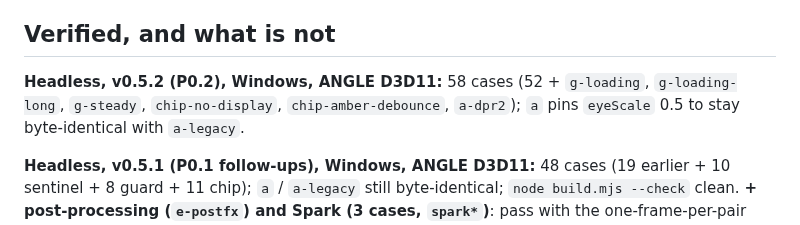
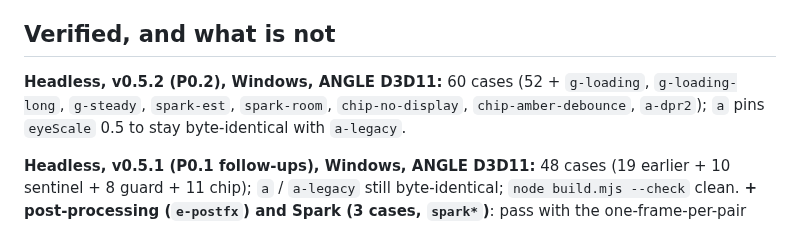
Before and after one commit to DisplayXR/displayxr-web, a Markdown page: tools/auto3d-shim/README.md, the part around the change. GitHub-like rendering.

Commit message:
auto3d: README harness count (60, with the Spark convergence cases)
Co-Authored-By: Claude Opus 5.5 <noreply@anthropic.com>

```diff
--- a/tools/auto3d-shim/README.md
+++ b/tools/auto3d-shim/README.md
@@ -718,7 +718,7 @@ with DisplayXR installed can block context creation (every PlayCanvas page then
 
 ## Verified, and what is not
 
-**Headless, v0.5.2 (P0.2), Windows, ANGLE D3D11:** 58 cases (52 + `g-loading`, `g-loading-long`, `g-steady`,
+**Headless, v0.5.2 (P0.2), Windows, ANGLE D3D11:** 60 cases (52 + `g-loading`, `g-loading-long`, `g-steady`, `spark-est`, `spark-room`,
 `chip-no-display`, `chip-amber-debounce`, `a-dpr2`); `a` pins `eyeScale` 0.5 to stay
 byte-identical with `a-legacy`.
 
```
